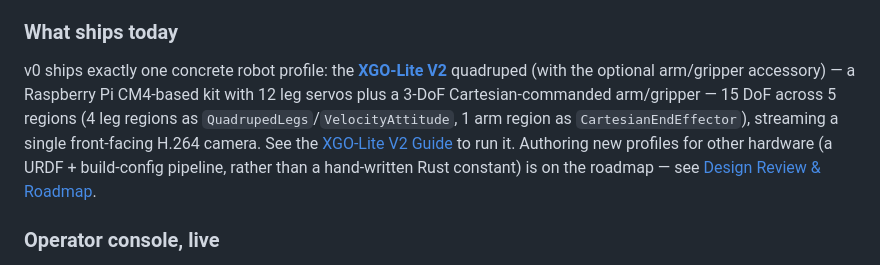
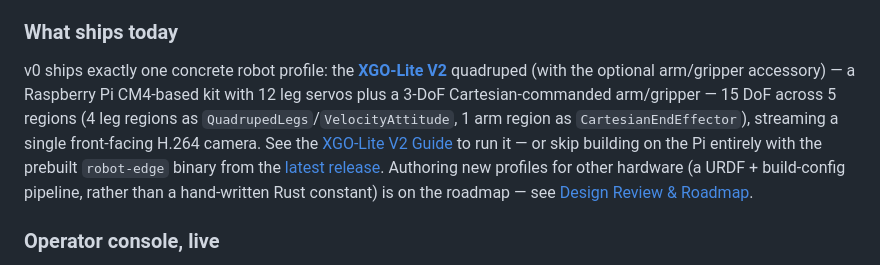
Before and after one commit to spinworks-tech/robotele, a Markdown page: README.md, the part around one of its changes. Drawn GitHub-style.

```diff
--- a/README.md
+++ b/README.md
@@ -65,7 +66,7 @@ Each body region within a profile (an arm, a leg group, a wheeled base) also dec
 
 ### What ships today
 
-v0 ships exactly one concrete robot profile: the **[XGO-Lite V2](https://wiki.elecfreaks.com/en/pico/cm4-xgo-robot-kit/product-introduction/xgo-lite-v2-product-instruction/)** quadruped (with the optional arm/gripper accessory) — a Raspberry Pi CM4-based kit with 12 leg servos plus a 3-DoF Cartesian-commanded arm/gripper — 15 DoF across 5 regions (4 leg regions as `QuadrupedLegs`/`VelocityAttitude`, 1 arm region as `CartesianEndEffector`), streaming a single front-facing H.264 camera. See the [XGO-Lite V2 Guide](docs/06-xgo-lite-guide.md) to run it. Authoring new profiles for other hardware (a URDF + build-config pipeline, rather than a hand-written Rust constant) is on the roadmap — see [Design Review & Roadmap](docs/09-design-review-and-roadmap.md).
+v0 ships exactly one concrete robot profile: the **[XGO-Lite V2](https://wiki.elecfreaks.com/en/pico/cm4-xgo-robot-kit/product-introduction/xgo-lite-v2-product-instruction/)** quadruped (with the optional arm/gripper accessory) — a Raspberry Pi CM4-based kit with 12 leg servos plus a 3-DoF Cartesian-commanded arm/gripper — 15 DoF across 5 regions (4 leg regions as `QuadrupedLegs`/`VelocityAttitude`, 1 arm region as `CartesianEndEffector`), streaming a single front-facing H.264 camera. See the [XGO-Lite V2 Guide](docs/06-xgo-lite-guide.md) to run it — or skip building on the Pi entirely with the prebuilt `robot-edge` binary from the [latest release](https://github.com/spinworks-tech/robotele/releases/latest). Authoring new profiles for other hardware (a URDF + build-config pipeline, rather than a hand-written Rust constant) is on the roadmap — see [Design Review & Roadmap](docs/09-design-review-and-roadmap.md).
 
 ### Operator console, live
 
```
Also changed, not shown: other parts of README.md (+1 -0 lines), docs/06-xgo-lite-guide.md (+8 -0 lines).
